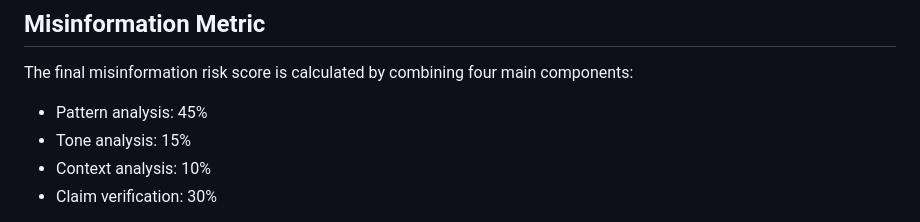
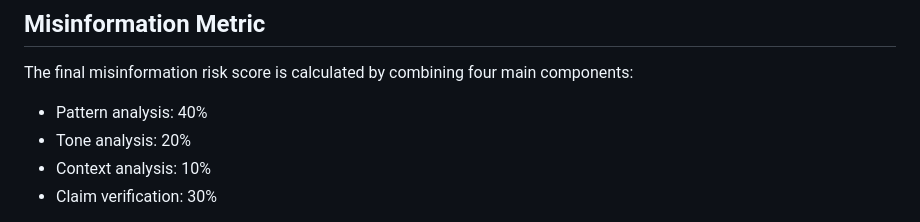
Before and after one commit to marcosistoocommon/misinfo_metric_tool, a Markdown page: README.md, the part around the change. GitHub-like rendering.

Commit message:
score correction

```diff
--- a/README.md
+++ b/README.md
@@ -184,8 +184,8 @@ To use the tool, follow these steps:
 
 The final misinformation risk score is calculated by combining four main components:
 
-- Pattern analysis: 45%
-- Tone analysis: 15%
+- Pattern analysis: 40%
+- Tone analysis: 20%
 - Context analysis: 10%
 - Claim verification: 30%
 
```
